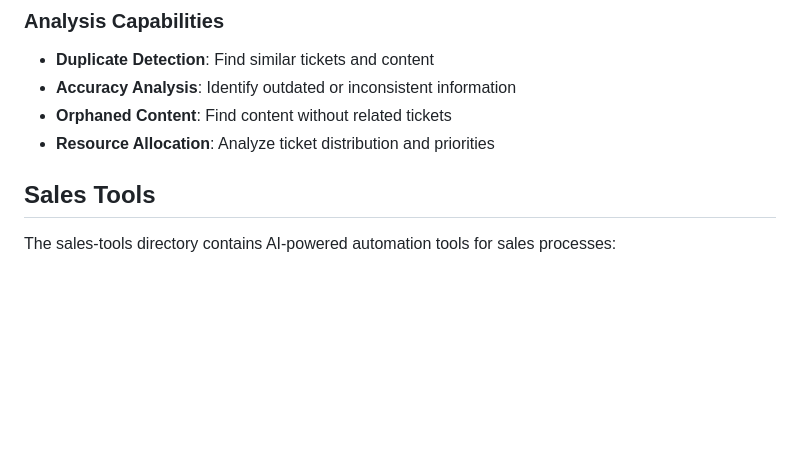
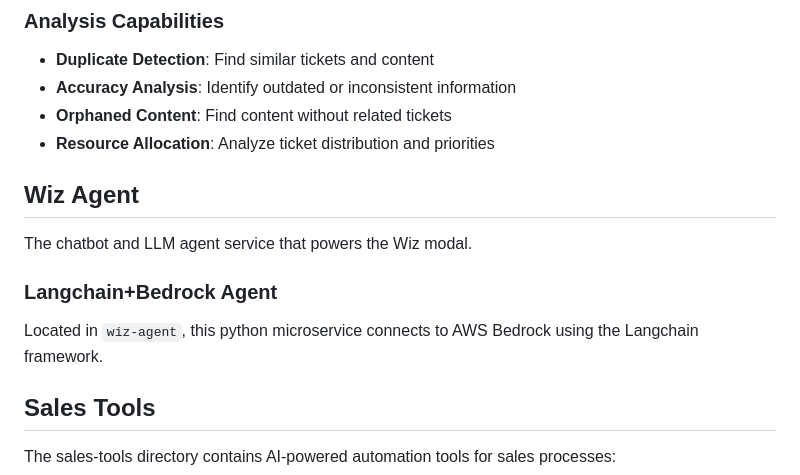
Before and after one commit to BrightMove/wizdocs, a Markdown page: README.md, the part around the change. Drawn GitHub-style; blank space fills up the shorter version.

Commit message:
Define wiz-agent better

```diff
--- a/README.md
+++ b/README.md
@@ -53,6 +53,13 @@ The Admin UI is a Ruby Sinatra application located in the `admin-ui/` subdirecto
 - **Accuracy Analysis**: Identify outdated or inconsistent information
 - **Orphaned Content**: Find content without related tickets
 - **Resource Allocation**: Analyze ticket distribution and priorities
+
+## Wiz Agent
+
+The chatbot and LLM agent service that powers the Wiz modal.
+
+### Langchain+Bedrock Agent
+Located in `wiz-agent`, this python microservice connects to AWS Bedrock using the Langchain framework.
 
 ## Sales Tools
 
```
